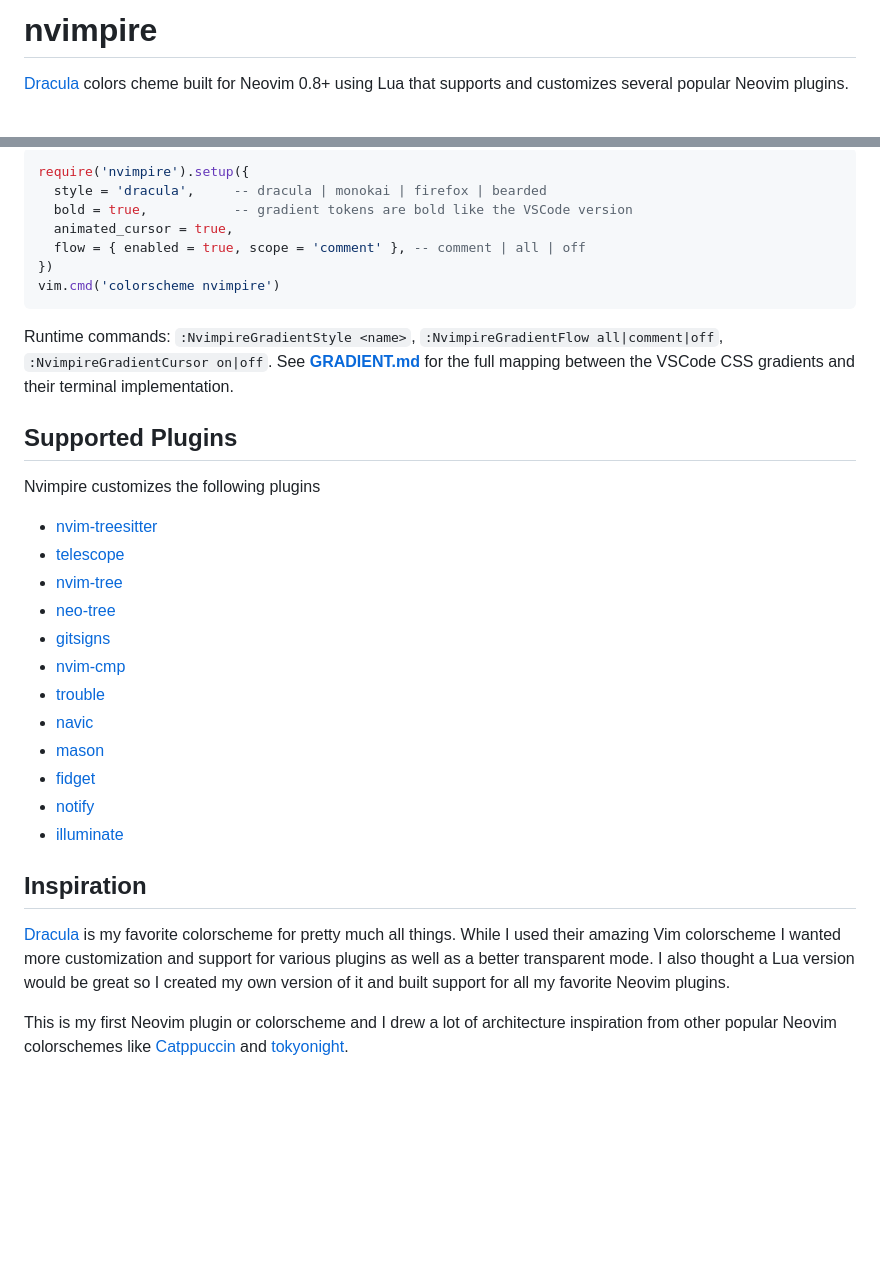
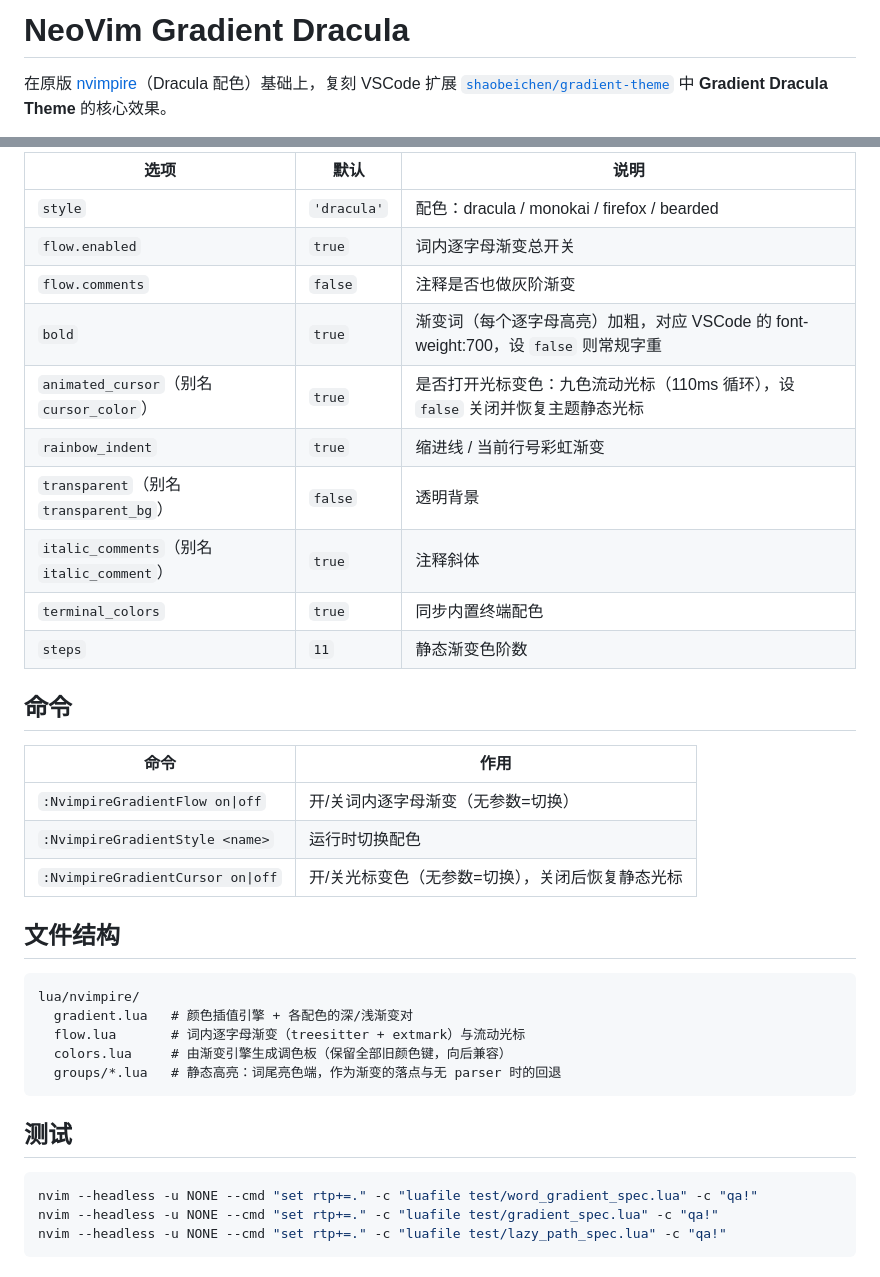
Before and after one commit to persilee/nvim-gradient-dracula, a Markdown page: README.md, 2 parts joined by grey strips. Drawn GitHub-style; blank space fills up the shorter version.

````diff
--- a/README.md
+++ b/README.md
@@ -1,5 +1,6 @@
-# nvimpire
+# NeoVim Gradient Dracula
 
-[Dracula](https://draculatheme.com/) colors cheme built for Neovim 0.8+ using Lua that supports and
-customizes several popular Neovim plugins.
+在原版 [nvimpire](https://github.com/colevoss/nvimpire)（Dracula 配色）基础上，复刻 VSCode 扩展
+[`shaobeichen/gradient-theme`](https://github.com/shaobeichen/gradient-theme) 中
+**Gradient Dracula Theme** 的核心效果。
 
@@ -55,40 +66,39 @@ per-syntax gradient color families, a per-character flowing text gradient
 
-```lua
-require('nvimpire').setup({
-  style = 'dracula',     -- dracula | monokai | firefox | bearded
-  bold = true,           -- gradient tokens are bold like the VSCode version
-  animated_cursor = true,
-  flow = { enabled = true, scope = 'comment' }, -- comment | all | off
-})
-vim.cmd('colorscheme nvimpire')
+| 选项 | 默认 | 说明 |
+| --- | --- | --- |
+| `style` | `'dracula'` | 配色：dracula / monokai / firefox / bearded |
+| `flow.enabled` | `true` | 词内逐字母渐变总开关 |
+| `flow.comments` | `false` | 注释是否也做灰阶渐变 |
+| `bold` | `true` | 渐变词（每个逐字母高亮）加粗，对应 VSCode 的 font-weight:700，设 `false` 则常规字重 |
+| `animated_cursor`（别名 `cursor_color`） | `true` | 是否打开光标变色：九色流动光标（110ms 循环），设 `false` 关闭并恢复主题静态光标 |
+| `rainbow_indent` | `true` | 缩进线 / 当前行号彩虹渐变 |
+| `transparent`（别名 `transparent_bg`） | `false` | 透明背景 |
+| `italic_comments`（别名 `italic_comment`） | `true` | 注释斜体 |
+| `terminal_colors` | `true` | 同步内置终端配色 |
+| `steps` | `11` | 静态渐变色阶数 |
+
+## 命令
+
+| 命令 | 作用 |
+| --- | --- |
+| `:NvimpireGradientFlow on\|off` | 开/关词内逐字母渐变（无参数=切换） |
+| `:NvimpireGradientStyle <name>` | 运行时切换配色 |
+| `:NvimpireGradientCursor on\|off` | 开/关光标变色（无参数=切换），关闭后恢复静态光标 |
+
+## 文件结构
+
+```
+lua/nvimpire/
+  gradient.lua   # 颜色插值引擎 + 各配色的深/浅渐变对
+  flow.lua       # 词内逐字母渐变（treesitter + extmark）与流动光标
+  colors.lua     # 由渐变引擎生成调色板（保留全部旧颜色键，向后兼容）
+  groups/*.lua   # 静态高亮：词尾亮色端，作为渐变的落点与无 parser 时的回退
 ```
 
-Runtime commands: `:NvimpireGradientStyle <name>`, `:NvimpireGradientFlow all|comment|off`,
-`:NvimpireGradientCursor on|off`. See **[GRADIENT.md](./GRADIENT.md)** for the full
-mapping between the VSCode CSS gradients and their terminal implementation.
+## 测试
 
-## Supported Plugins
-
-Nvimpire customizes the following plugins
-* [nvim-treesitter](https://github.com/nvim-treesitter/nvim-treesitter)
-* [telescope](https://github.com/nvim-telescope/telescope.nvim)
-* [nvim-tree](https://github.com/nvim-tree/nvim-tree.lua)
-* [neo-tree](https://github.com/nvim-neo-tree/neo-tree.nvim)
-* [gitsigns](https://github.com/lewis6991/gitsigns.nvim)
-* [nvim-cmp](https://github.com/hrsh7th/nvim-cmp)
-* [trouble](https://github.com/folke/trouble.nvim)
-* [navic](https://github.com/SmiteshP/nvim-navic)
-* [mason](https://github.com/williamboman/mason.nvim)
-* [fidget](https://github.com/j-hui/fidget.nvim)
-* [notify](https://github.com/rcarriga/nvim-notify)
-* [illuminate](https://github.com/RRethy/vim-illuminate)
-
-## Inspiration
-
-[Dracula](https://draculatheme.com/vim) is my favorite colorscheme for pretty much all things. While I used their amazing Vim colorscheme I
-wanted more customization and support for various plugins as well as a better transparent mode. I also thought
-a Lua version would be great so I created my own version of it and built support for all my favorite Neovim
-plugins.
-
-This is my first Neovim plugin or colorscheme and I drew a lot of architecture inspiration from other popular Neovim colorschemes like
-[Catppuccin](https://github.com/catppuccin/nvim) and [tokyonight](https://github.com/folke/tokyonight.nvim).
+```bash
+nvim --headless -u NONE --cmd "set rtp+=." -c "luafile test/word_gradient_spec.lua" -c "qa!"
+nvim --headless -u NONE --cmd "set rtp+=." -c "luafile test/gradient_spec.lua" -c "qa!"
+nvim --headless -u NONE --cmd "set rtp+=." -c "luafile test/lazy_path_spec.lua" -c "qa!"
+```
````
Also changed, not shown: other parts of README.md (+49 -39 lines), images/1Capture_2026-09-15_10.39.40.png (added), 3 other files.
